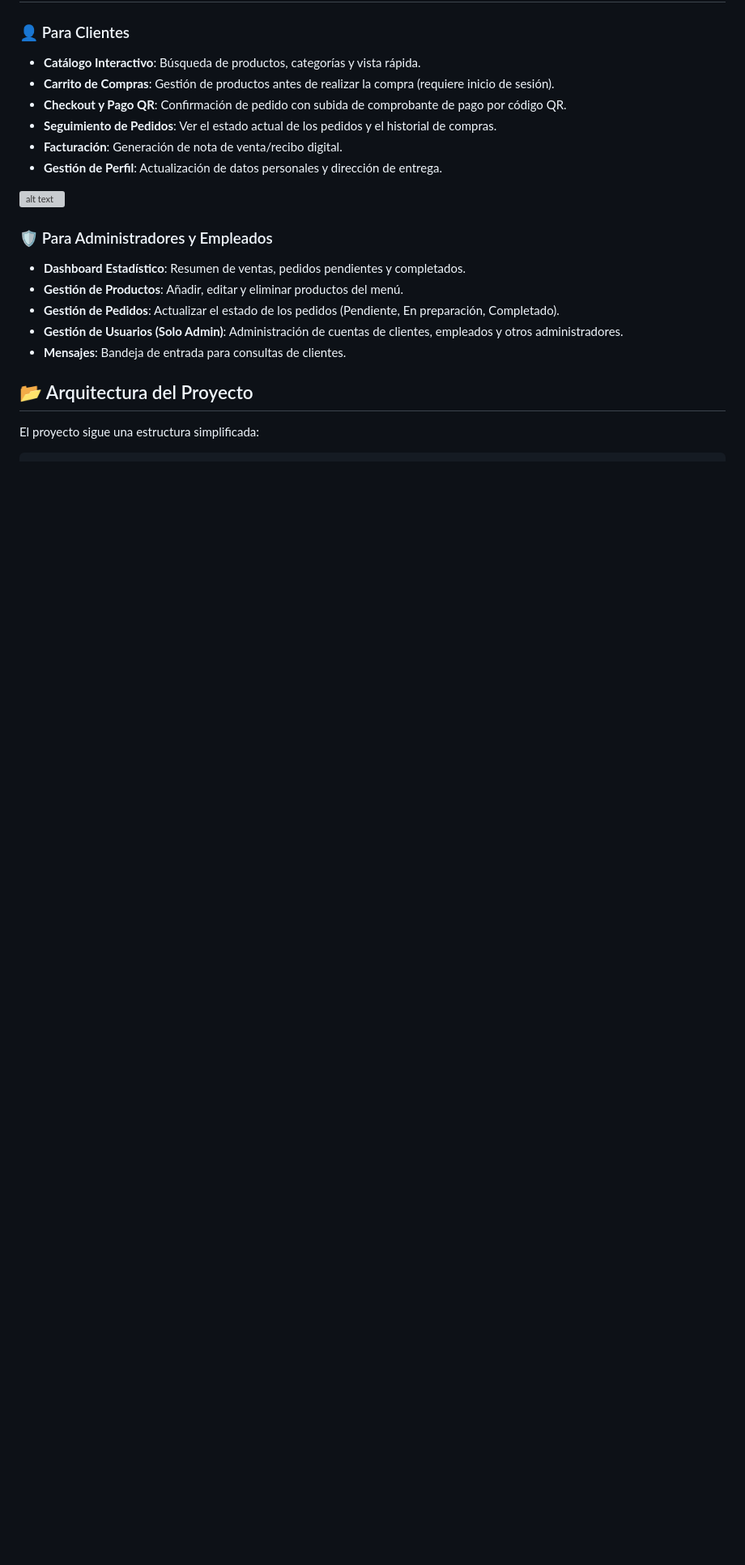
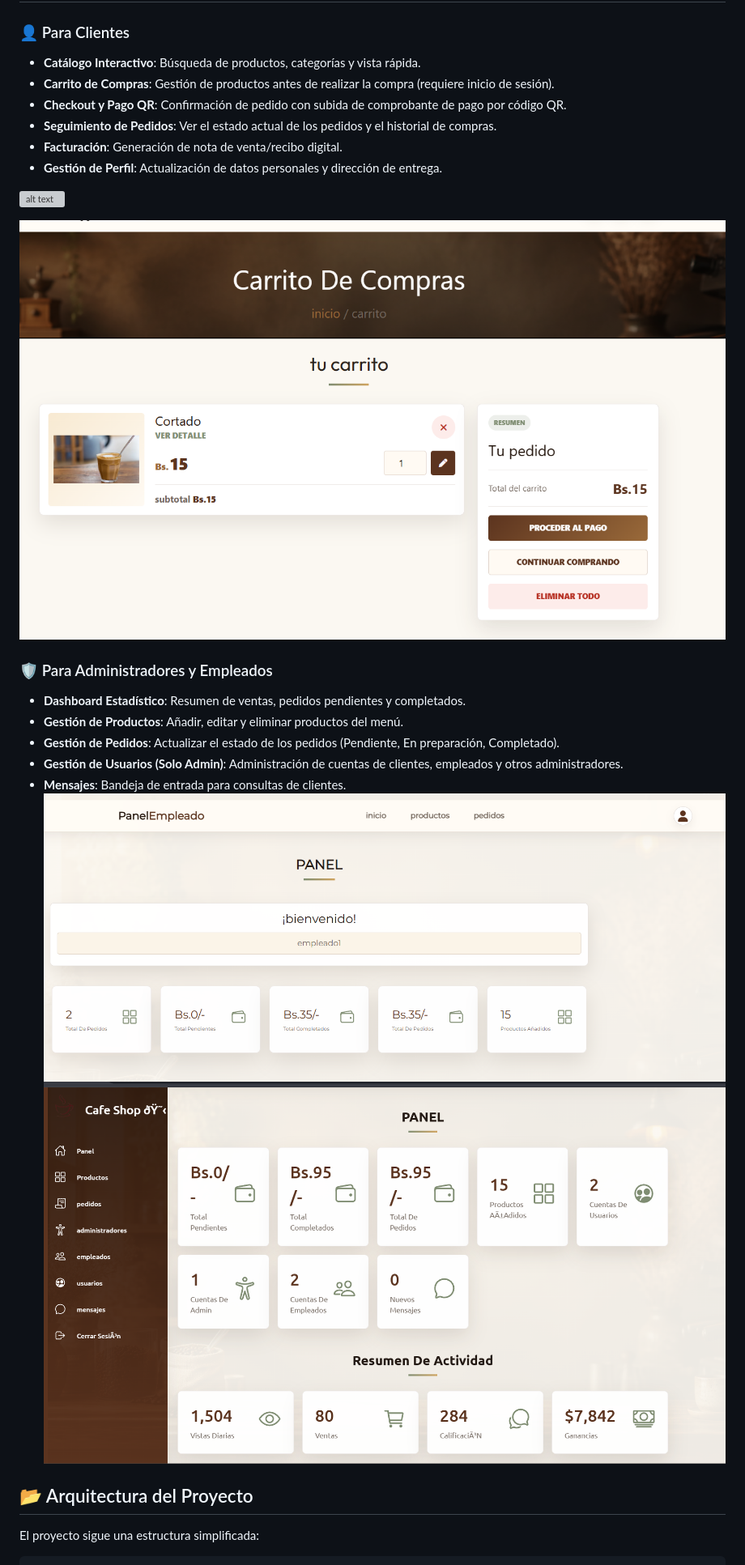
Before and after one commit to LY-LOPEZ/cafeteria_capuchino, a Markdown page: README.md, the part around the change. Shown: that part at 81% size. GitHub-like rendering; pictures changed too: image-2.png (added), image-3.png (added), image-4.png (added); blank space fills up the shorter version; grey boxes are pictures that could not be loaded.

Commit message:
Actualiza cambios

```diff
--- a/README.md
+++ b/README.md
@@ -17,12 +17,16 @@ Un sistema web completo para la gestión de pedidos de una cafetería, desarroll
 
 ![alt text](image-1.png)
 
+![alt text](image-2.png)
+
 ### 🛡️ Para Administradores y Empleados
 - **Dashboard Estadístico**: Resumen de ventas, pedidos pendientes y completados.
 - **Gestión de Productos**: Añadir, editar y eliminar productos del menú.
 - **Gestión de Pedidos**: Actualizar el estado de los pedidos (Pendiente, En preparación, Completado).
 - **Gestión de Usuarios (Solo Admin)**: Administración de cuentas de clientes, empleados y otros administradores.
 - **Mensajes**: Bandeja de entrada para consultas de clientes.
+![alt text](image-3.png)
+![alt text](image-4.png)
 
 ## 📂 Arquitectura del Proyecto
 
```
